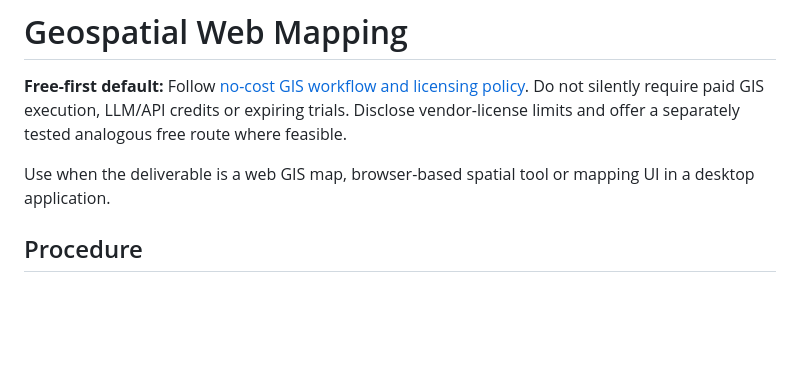
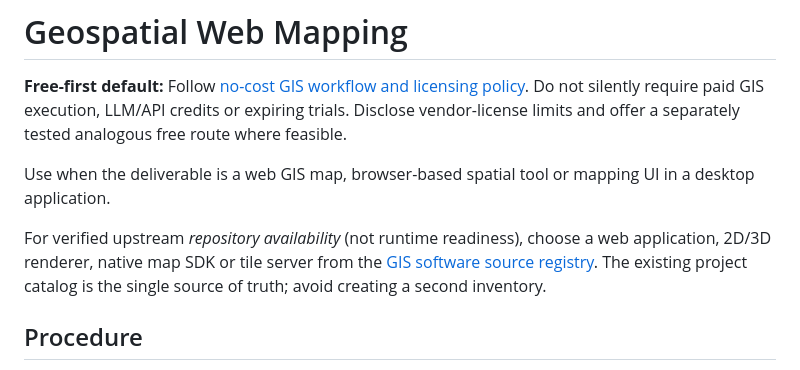
Before and after one commit to ahmadibrahim4geo/GIS-Development-Skills, a Markdown page: skills/geospatial-web-mapping/SKILL.md, the part around the change. Drawn GitHub-style; blank space fills up the shorter version.

```diff
--- a/skills/geospatial-web-mapping/SKILL.md
+++ b/skills/geospatial-web-mapping/SKILL.md
@@ -9,6 +9,8 @@ license: MIT
 **Free-first default:** Follow [no-cost GIS workflow and licensing policy](../../references/free-first-policy.md). Do not silently require paid GIS execution, LLM/API credits or expiring trials. Disclose vendor-license limits and offer a separately tested analogous free route where feasible.
 
 Use when the deliverable is a web GIS map, browser-based spatial tool or mapping UI in a desktop application.
+
+For verified upstream *repository availability* (not runtime readiness), choose a web application, 2D/3D renderer, native map SDK or tile server from the [GIS software source registry](../../references/gis-software-source-registry.md). The existing project catalog is the single source of truth; avoid creating a second inventory.
 
 ## Procedure
 
```
